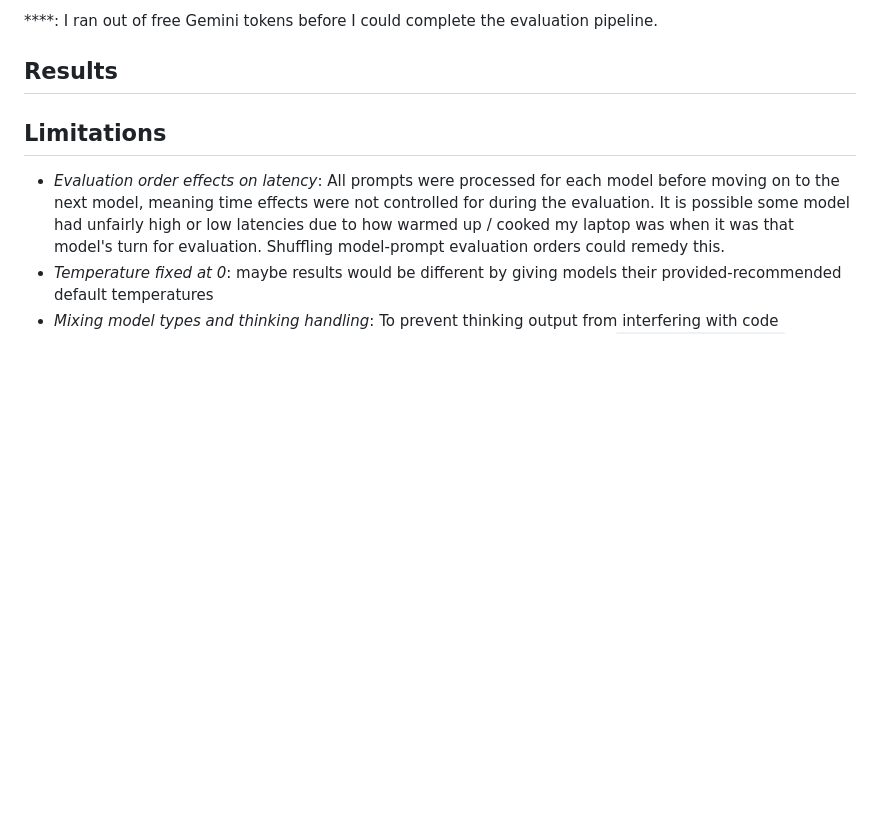
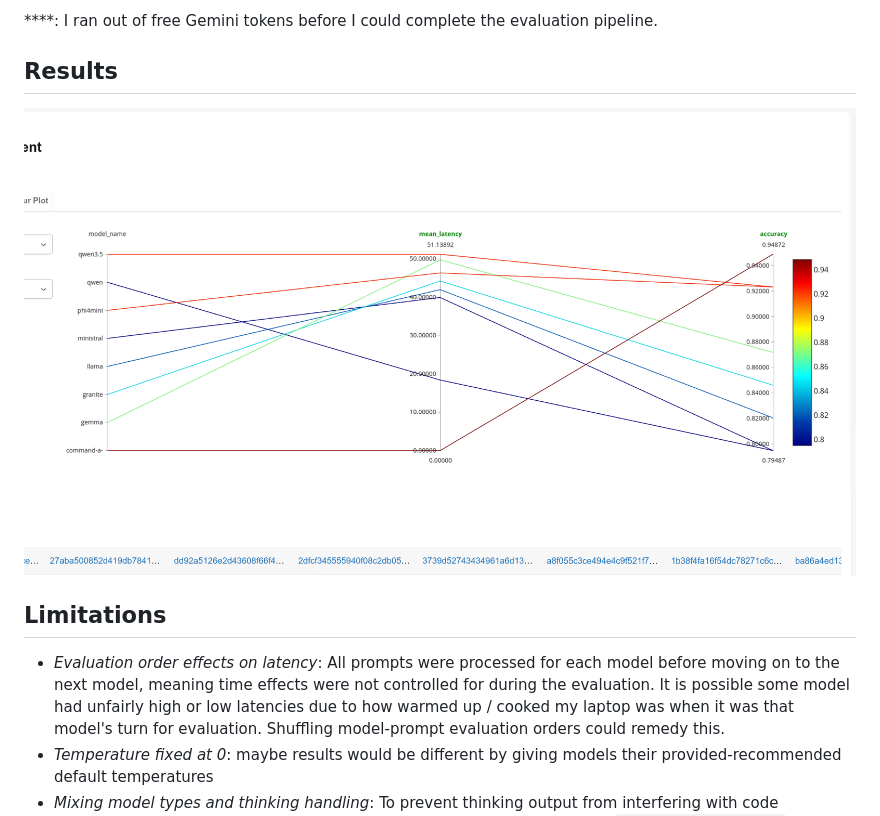
Before and after one commit to pvelayudhan/ggeval, a Markdown page: README.md, the part around the change. Drawn GitHub-style; blank space fills up the shorter version.

Commit message:
add mlflow screenshot to readme

```diff
--- a/README.md
+++ b/README.md
@@ -92,6 +92,7 @@ No need to throw away the extra data, though!
 
 ## Results
 
+![mlflow screenshot of results](https://raw.githubusercontent.com/pvelayudhan/ggeval/refs/heads/main/results.png?token=GHSAT0AAAAAADSD2GOLQS7SKC5YJJFLITSA2RF7O5Q)
 
 ## Limitations
 
```
